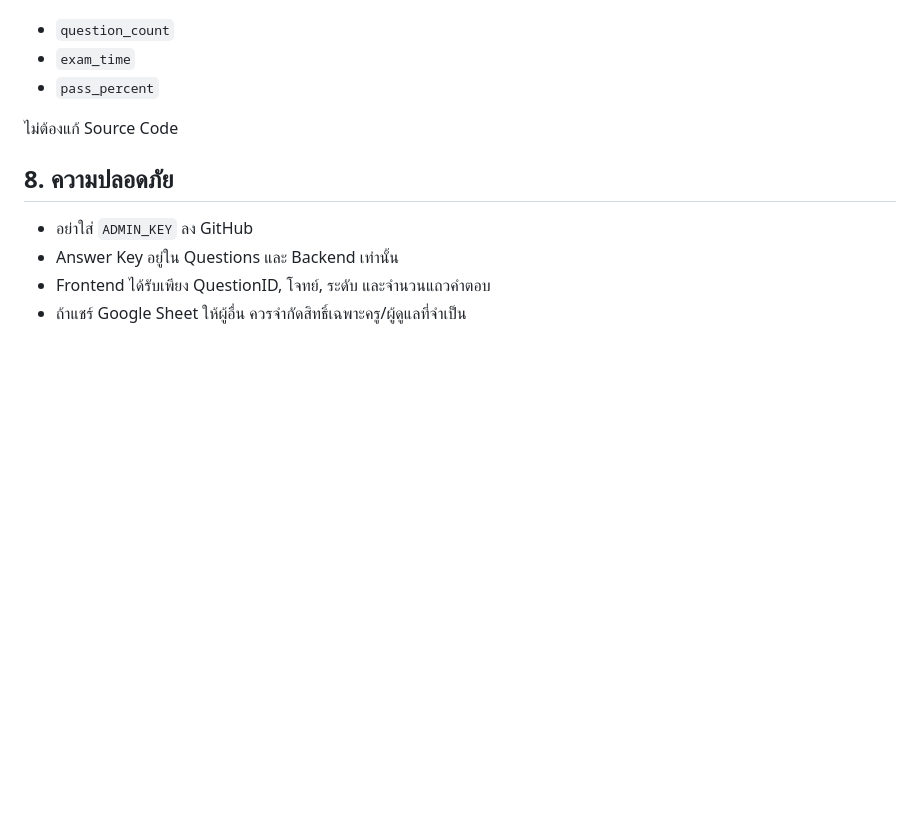
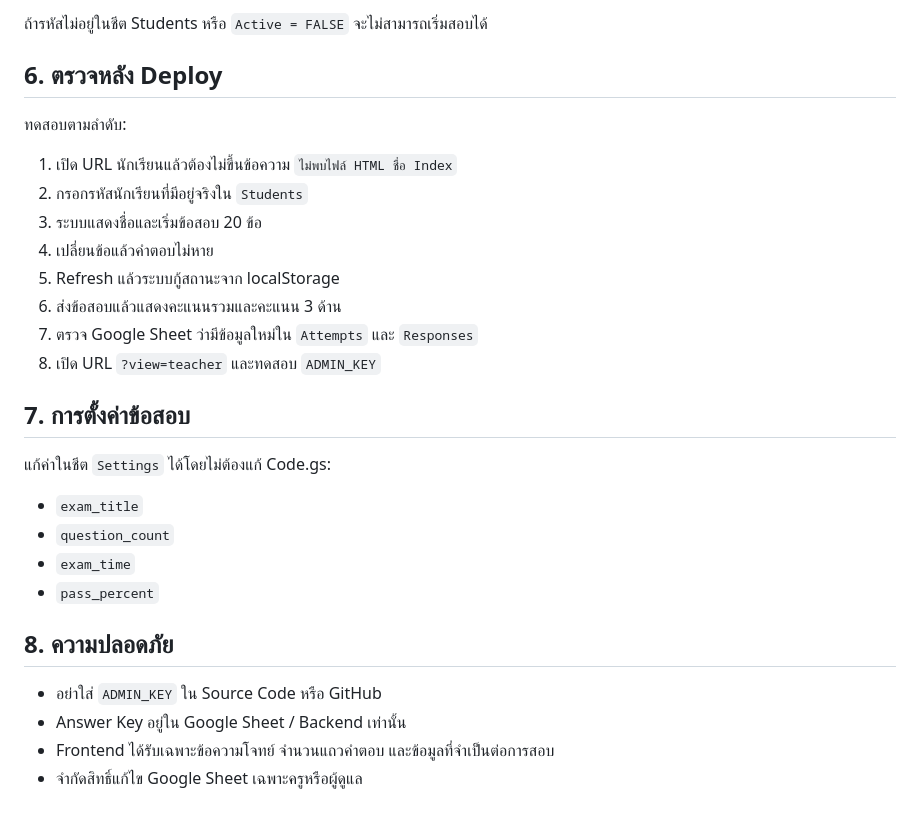
Before and after one commit to Theerawa21/Accounting-Transaction-Analysis-Online-Test, a Markdown page: docs/SETUP.md, the part around one of its changes. GitHub-like rendering; blank space fills up the shorter version.

```diff
--- a/docs/SETUP.md
+++ b/docs/SETUP.md
@@ -71,13 +80,31 @@ https://script.google.com/macros/s/DEPLOYMENT_ID/exec?view=teacher
 
+ถ้ารหัสไม่อยู่ในชีต Students หรือ `Active = FALSE` จะไม่สามารถเริ่มสอบได้
+
+## 6. ตรวจหลัง Deploy
+
+ทดสอบตามลำดับ:
+
+1. เปิด URL นักเรียนแล้วต้องไม่ขึ้นข้อความ `ไม่พบไฟล์ HTML ชื่อ Index`
+2. กรอกรหัสนักเรียนที่มีอยู่จริงใน `Students`
+3. ระบบแสดงชื่อและเริ่มข้อสอบ 20 ข้อ
+4. เปลี่ยนข้อแล้วคำตอบไม่หาย
+5. Refresh แล้วระบบกู้สถานะจาก localStorage
+6. ส่งข้อสอบแล้วแสดงคะแนนรวมและคะแนน 3 ด้าน
+7. ตรวจ Google Sheet ว่ามีข้อมูลใหม่ใน `Attempts` และ `Responses`
+8. เปิด URL `?view=teacher` และทดสอบ `ADMIN_KEY`
+
+## 7. การตั้งค่าข้อสอบ
+
+แก้ค่าในชีต `Settings` ได้โดยไม่ต้องแก้ Code.gs:
+
+- `exam_title`
 - `question_count`
 - `exam_time`
 - `pass_percent`
 
-ไม่ต้องแก้ Source Code
-
 ## 8. ความปลอดภัย
 
-- อย่าใส่ `ADMIN_KEY` ลง GitHub
-- Answer Key อยู่ใน Questions และ Backend เท่านั้น
-- Frontend ได้รับเพียง QuestionID, โจทย์, ระดับ และจำนวนแถวคำตอบ
-- ถ้าแชร์ Google Sheet ให้ผู้อื่น ควรจำกัดสิทธิ์เฉพาะครู/ผู้ดูแลที่จำเป็น
+- อย่าใส่ `ADMIN_KEY` ใน Source Code หรือ GitHub
+- Answer Key อยู่ใน Google Sheet / Backend เท่านั้น
+- Frontend ได้รับเฉพาะข้อความโจทย์ จำนวนแถวคำตอบ และข้อมูลที่จำเป็นต่อการสอบ
+- จำกัดสิทธิ์แก้ไข Google Sheet เฉพาะครูหรือผู้ดูแล
```
Also changed, not shown: other parts of docs/SETUP.md (+54 -45 lines).
